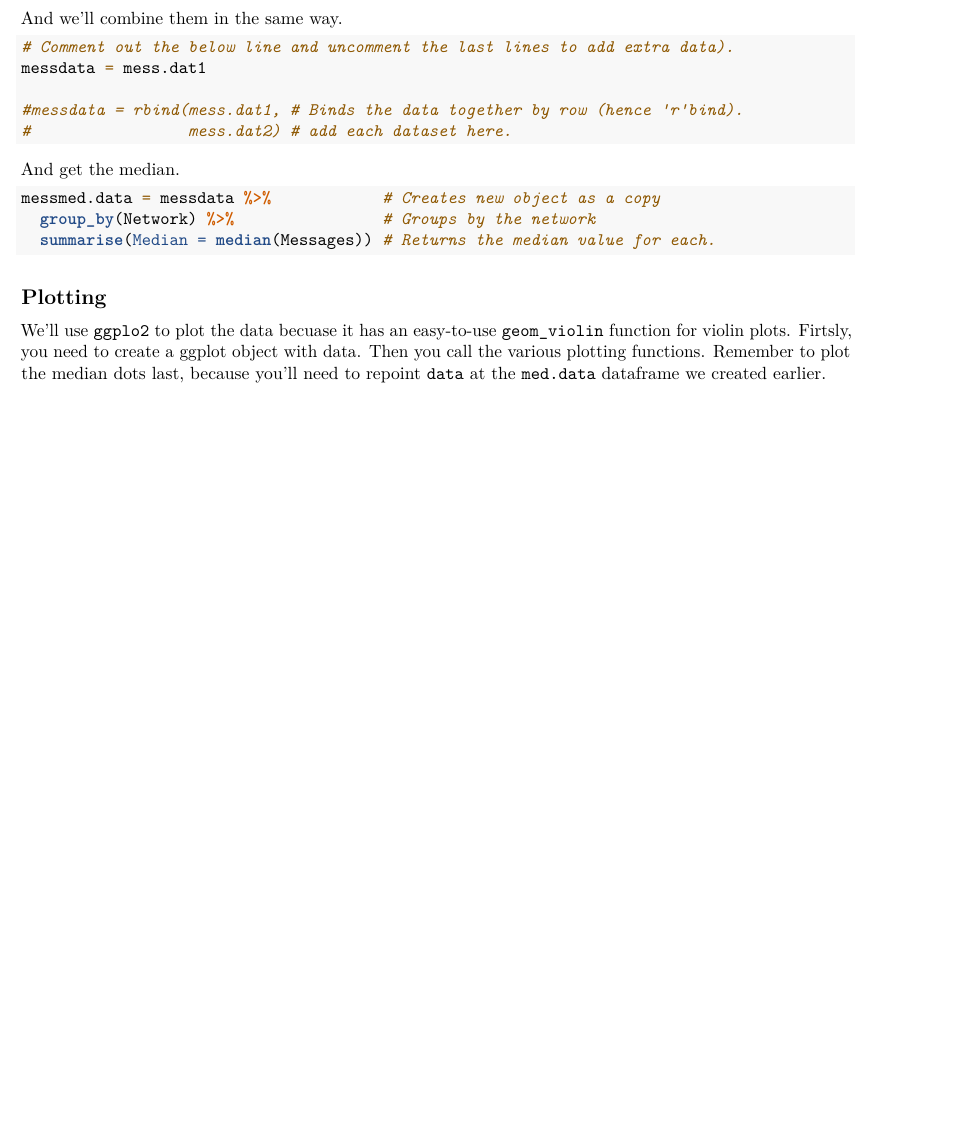
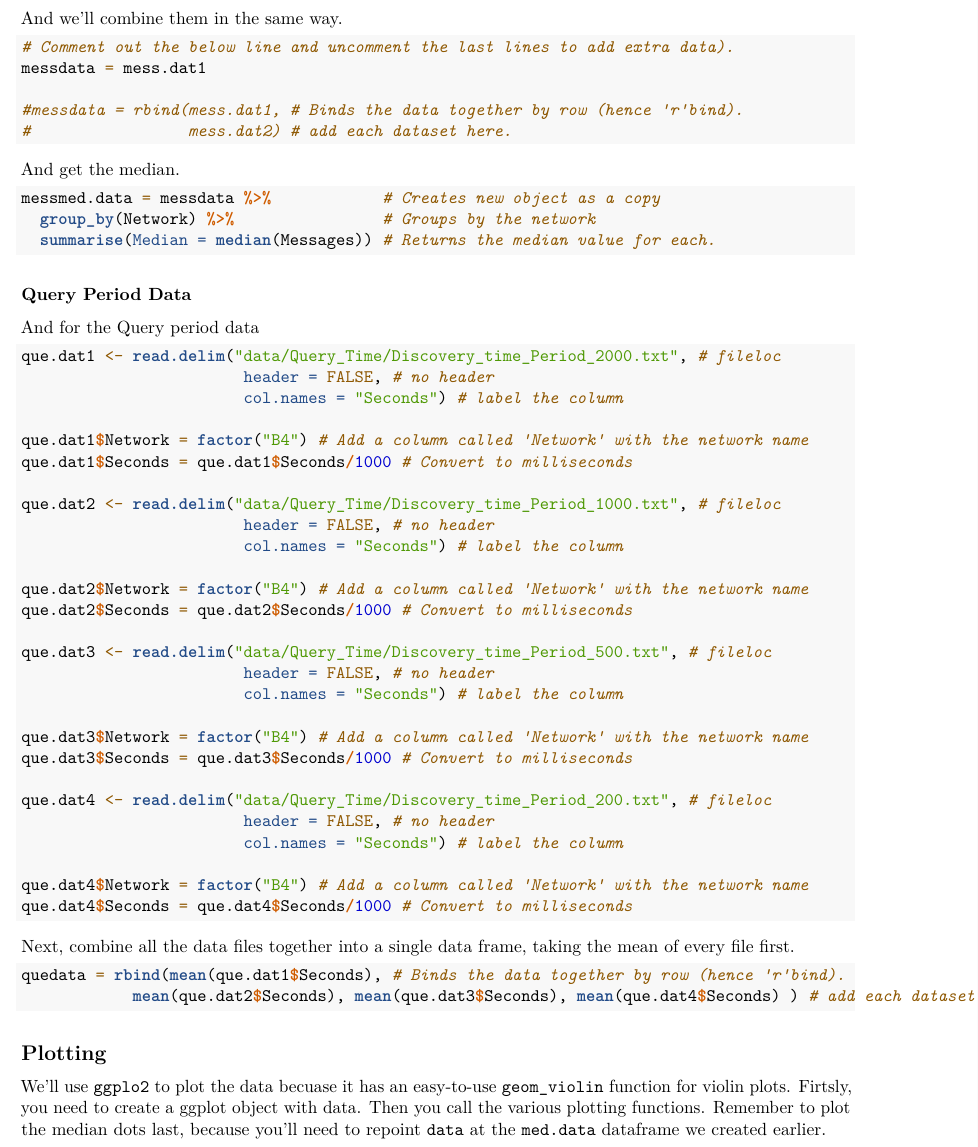
Before and after one commit to benneaux/Emelie, an R Markdown document (20180111_Emelie.Rmd): part of page 2 of 4 before the commit and part of page 2 of 6 after it, cut so that both start at the same text, the shorter picture padded with empty space. Rendered offline with R 4.5, knitr and Pandoc, then LaTeX, with nearby package versions.

Commit message:
Query plot

````diff
--- a/20180111_Emelie.Rmd
+++ b/20180111_Emelie.Rmd
@@ -87,6 +87,47 @@ And get the median.
 messmed.data = messdata %>%            # Creates new object as a copy
   group_by(Network) %>%                # Groups by the network
   summarise(Median = median(Messages)) # Returns the median value for each.
+```
+
+### Query Period Data
+
+And for the Query period data
+
+```{r quedata}
+que.dat1 <- read.delim("data/Query_Time/Discovery_time_Period_2000.txt", # fileloc
+                        header = FALSE, # no header
+                        col.names = "Seconds") # label the column
+
+que.dat1$Network = factor("B4") # Add a column called 'Network' with the network name
+que.dat1$Seconds = que.dat1$Seconds/1000 # Convert to milliseconds
+
+que.dat2 <- read.delim("data/Query_Time/Discovery_time_Period_1000.txt", # fileloc
+                        header = FALSE, # no header
+                        col.names = "Seconds") # label the column
+
+que.dat2$Network = factor("B4") # Add a column called 'Network' with the network name
+que.dat2$Seconds = que.dat2$Seconds/1000 # Convert to milliseconds
+
+que.dat3 <- read.delim("data/Query_Time/Discovery_time_Period_500.txt", # fileloc
+                        header = FALSE, # no header
+                        col.names = "Seconds") # label the column
+
+que.dat3$Network = factor("B4") # Add a column called 'Network' with the network name
+que.dat3$Seconds = que.dat3$Seconds/1000 # Convert to milliseconds
+
+que.dat4 <- read.delim("data/Query_Time/Discovery_time_Period_200.txt", # fileloc
+                        header = FALSE, # no header
+                        col.names = "Seconds") # label the column
+
+que.dat4$Network = factor("B4") # Add a column called 'Network' with the network name
+que.dat4$Seconds = que.dat4$Seconds/1000 # Convert to milliseconds
+```
+
+Next, combine all the data files together into a single data frame, taking the mean of every file first.
+
+```{r disccombinedata}
+quedata = rbind(mean(que.dat1$Seconds), # Binds the data together by row (hence 'r'bind).
+            mean(que.dat2$Seconds), mean(que.dat3$Seconds), mean(que.dat4$Seconds) ) # add each dataset here.
 ```
 
 ## Plotting
````
Also changed, not shown: 20180111_Emelie.Rmd (7 more changed lines).
